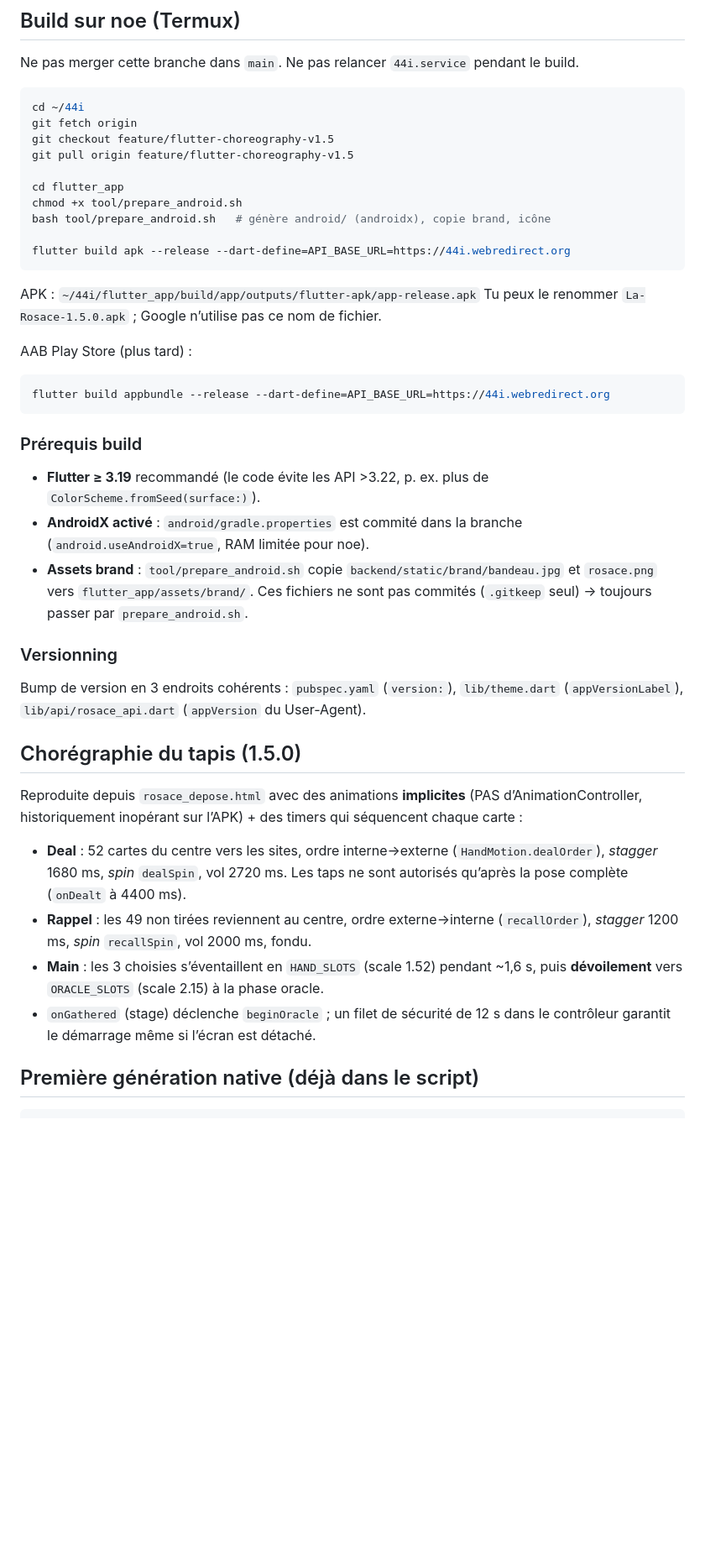
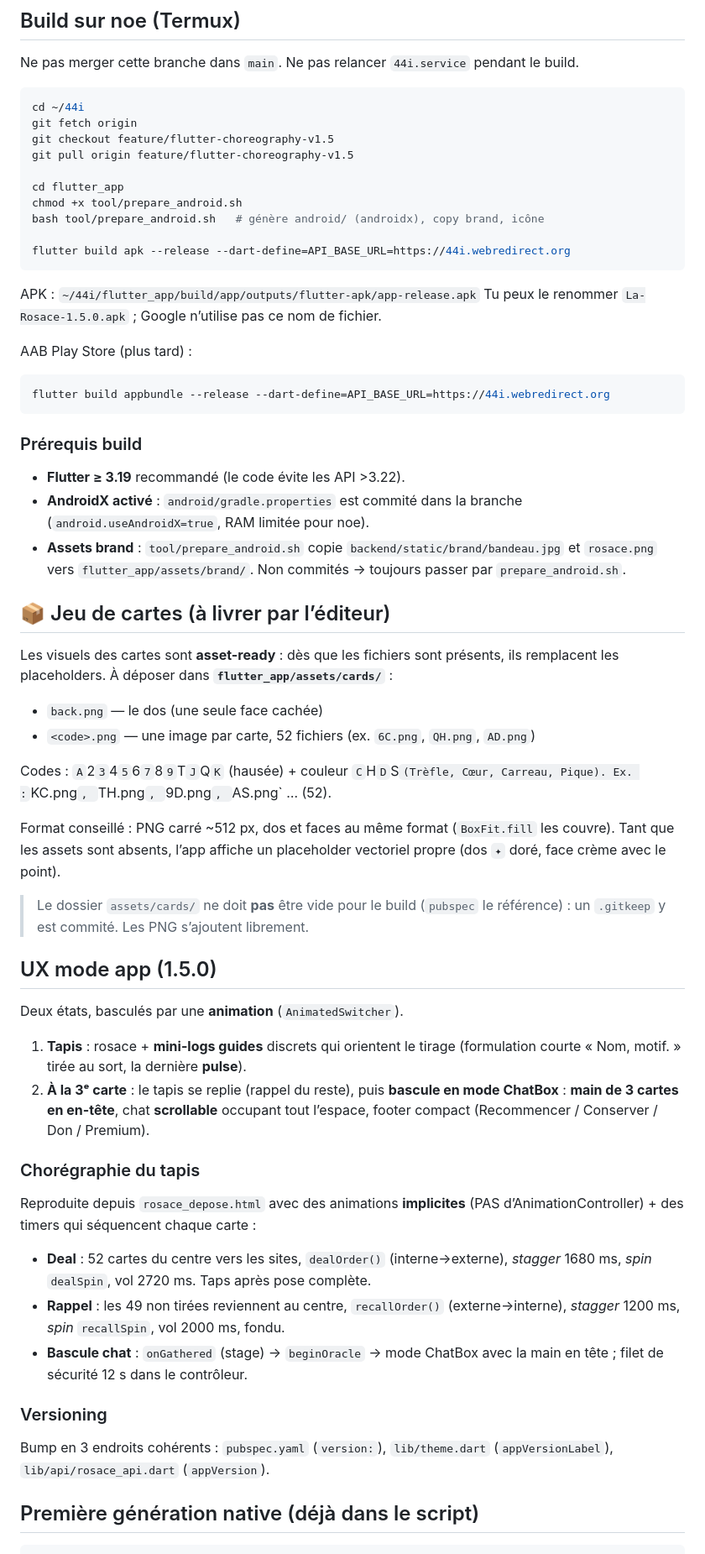
Before and after one commit to niceescap/44i, a Markdown page: flutter_app/README.md, the part around the change. Shown at 84% size. GitHub-like rendering; blank space fills up the shorter version.

````diff
--- a/flutter_app/README.md
+++ b/flutter_app/README.md
@@ -25,7 +25,7 @@ git pull origin feature/flutter-choreography-v1.5
 
 cd flutter_app
 chmod +x tool/prepare_android.sh
-bash tool/prepare_android.sh   # génère android/ (androidx), copie brand, icône
+bash tool/prepare_android.sh   # génère android/ (androidx), copy brand, icône
 
 flutter build apk --release --dart-define=API_BASE_URL=https://44i.webredirect.org
 ```
@@ -40,33 +40,53 @@ flutter build appbundle --release --dart-define=API_BASE_URL=https://44i.webredi
 ```
 
 ### Prérequis build
-- **Flutter ≥ 3.19** recommandé (le code évite les API >3.22, p. ex. plus de
-  `ColorScheme.fromSeed(surface:)`).
+- **Flutter ≥ 3.19** recommandé (le code évite les API >3.22).
 - **AndroidX activé** : `android/gradle.properties` est commité dans la branche
   (`android.useAndroidX=true`, RAM limitée pour noe).
 - **Assets brand** : `tool/prepare_android.sh` copie `backend/static/brand/bandeau.jpg`
-  et `rosace.png` vers `flutter_app/assets/brand/`. Ces fichiers ne sont pas commités
-  (`.gitkeep` seul) → toujours passer par `prepare_android.sh`.
+  et `rosace.png` vers `flutter_app/assets/brand/`. Non commités → toujours passer
+  par `prepare_android.sh`.
 
-### Versionning
-Bump de version en 3 endroits cohérents :
-`pubspec.yaml` (`version:`), `lib/theme.dart` (`appVersionLabel`),
-`lib/api/rosace_api.dart` (`appVersion` du User-Agent).
+## 📦 Jeu de cartes (à livrer par l’éditeur)
 
-## Chorégraphie du tapis (1.5.0)
+Les visuels des cartes sont **asset-ready** : dès que les fichiers sont présents,
+ils remplacent les placeholders. À déposer dans **`flutter_app/assets/cards/`** :
 
+- `back.png` — le dos (une seule face cachée)
+- `<code>.png` — une image par carte, 52 fichiers (ex. `6C.png`, `QH.png`, `AD.png`)
+
+Codes : `A`2`3`4`5`6`7`8`9`T`J`Q`K` (hausée) + couleur `C`H`D`S` (Trèfle,
+Cœur, Carreau, Pique). Ex. : `KC.png`, `TH.png`, `9D.png`, `AS.png` … (52).
+
+Format conseillé : PNG carré ~512 px, dos et faces au même format
+(`BoxFit.fill` les couvre). Tant que les assets sont absents, l’app affiche un
+placeholder vectoriel propre (dos `✦` doré, face crème avec le point).
+
+> Le dossier `assets/cards/` ne doit **pas** être vide pour le build (`pubspec` le
+> référence) : un `.gitkeep` y est commité. Les PNG s’ajoutent librement.
+
+## UX mode app (1.5.0)
+
+Deux états, basculés par une **animation** (`AnimatedSwitcher`).
+1. **Tapis** : rosace + **mini-logs guides** discrets qui orientent le tirage
+   (formulation courte « Nom, motif. » tirée au sort, la dernière **pulse**).
+2. **À la 3ᵉ carte** : le tapis se replie (rappel du reste), puis **bascule en
+   mode ChatBox** : **main de 3 cartes en en-tête**, chat **scrollable** occupant
+   tout l’espace, footer compact (Recommencer / Conserver / Don / Premium).
+
+### Chorégraphie du tapis
 Reproduite depuis `rosace_depose.html` avec des animations **implicites** (PAS
-d’AnimationController, historiquement inopérant sur l’APK) + des timers qui
-séquencent chaque carte :
-- **Deal** : 52 cartes du centre vers les sites, ordre interne→externe
-  (`HandMotion.dealOrder`), *stagger* 1680 ms, *spin* `dealSpin`, vol 2720 ms.
-  Les taps ne sont autorisés qu’après la pose complète (`onDealt` à 4400 ms).
-- **Rappel** : les 49 non tirées reviennent au centre, ordre externe→interne
-  (`recallOrder`), *stagger* 1200 ms, *spin* `recallSpin`, vol 2000 ms, fondu.
-- **Main** : les 3 choisies s’éventaillent en `HAND_SLOTS` (scale 1.52) pendant
-  ~1,6 s, puis **dévoilement** vers `ORACLE_SLOTS` (scale 2.15) à la phase oracle.
-- `onGathered` (stage) déclenche `beginOracle` ; un filet de sécurité de 12 s
-  dans le contrôleur garantit le démarrage même si l’écran est détaché.
+d’AnimationController) + des timers qui séquencent chaque carte :
+- **Deal** : 52 cartes du centre vers les sites, `dealOrder()` (interne→externe),
+  *stagger* 1680 ms, *spin* `dealSpin`, vol 2720 ms. Taps après pose complète.
+- **Rappel** : les 49 non tirées reviennent au centre, `recallOrder()`
+  (externe→interne), *stagger* 1200 ms, *spin* `recallSpin`, vol 2000 ms, fondu.
+- **Bascule chat** : `onGathered` (stage) → `beginOracle` → mode ChatBox avec la
+  main en tête ; filet de sécurité 12 s dans le contrôleur.
+
+### Versioning
+Bump en 3 endroits cohérents : `pubspec.yaml` (`version:`),
+`lib/theme.dart` (`appVersionLabel`), `lib/api/rosace_api.dart` (`appVersion`).
 
 ## Première génération native (déjà dans le script)
 
````
